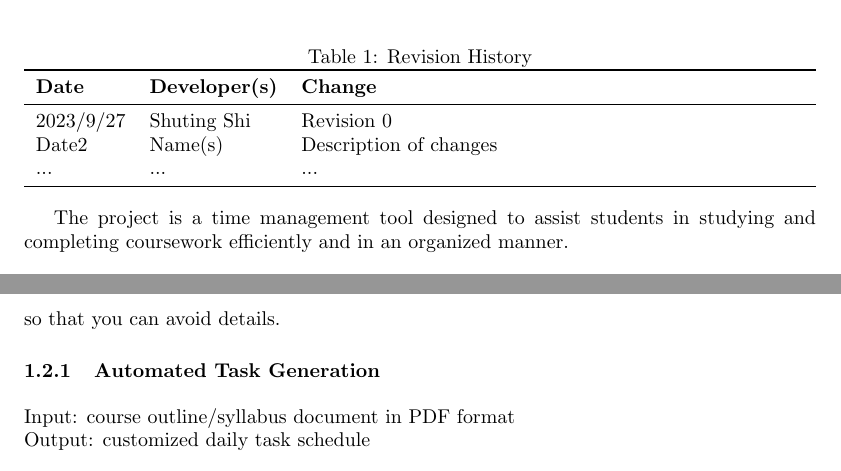
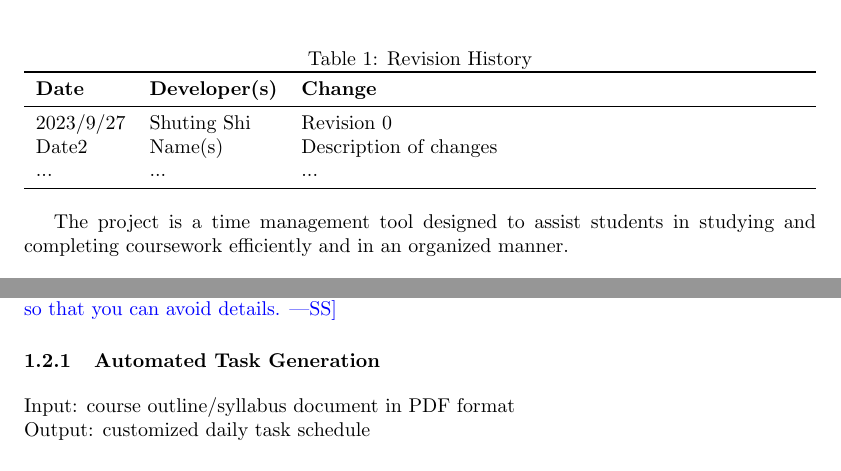
Before and after one commit to katrina799/4G06CapstoneProjectT5, a LaTeX document (docs/ProblemStatementAndGoals/ProblemStatement.tex): two parts of pages 1 and 2 of 5, joined at a grey line, cut so that both start at the same text. Compiled offline with pdfLaTeX.

Commit message:
Modify the Problem Statement add comment & commons

```diff
--- a/docs/ProblemStatementAndGoals/ProblemStatement.tex
+++ b/docs/ProblemStatementAndGoals/ProblemStatement.tex
@@ -13,6 +13,9 @@
 \author{\textbf{Team 5} \\ \\ Jingyao Qin, qinj15\\ Qianni Wang, wangq131\\ Shuting Shi, shis20\\ Chenwei Song, songc12\\  Qiang Gao, gaoq20}
 
 \date{}
+
+\input{../Comments}
+\input{../Common}
 
 
 \begin{document}
```
